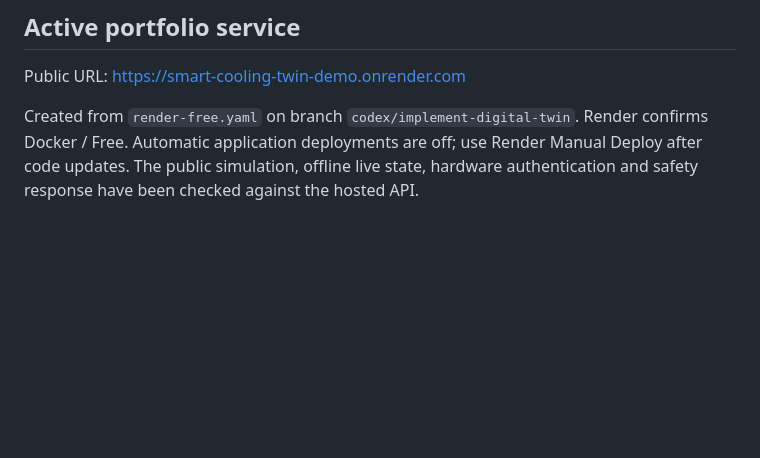
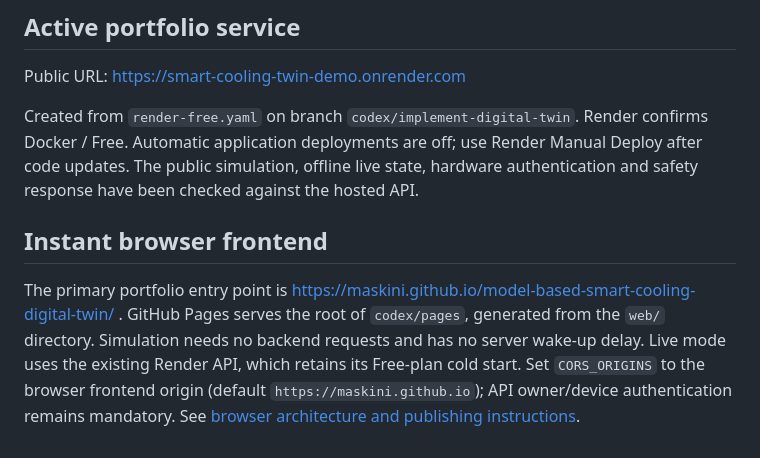
Before and after one commit to Maskini/model-based-smart-cooling-digital-twin, a Markdown page: docs/DEPLOYMENT.md, the part around the change. Rendered like a GitHub page; blank space fills up the shorter version.

Commit message:
Document browser parity checks and public Pages deployment

```diff
--- a/docs/DEPLOYMENT.md
+++ b/docs/DEPLOYMENT.md
@@ -92,3 +92,8 @@ Use this for the portfolio demonstration. Continuous hardware monitoring with re
 Public URL: https://smart-cooling-twin-demo.onrender.com
 
 Created from `render-free.yaml` on branch `codex/implement-digital-twin`. Render confirms Docker / Free. Automatic application deployments are off; use Render Manual Deploy after code updates. The public simulation, offline live state, hardware authentication and safety response have been checked against the hosted API.
+
+
+## Instant browser frontend
+
+The primary portfolio entry point is https://maskini.github.io/model-based-smart-cooling-digital-twin/ . GitHub Pages serves the root of `codex/pages`, generated from the `web/` directory. Simulation needs no backend requests and has no server wake-up delay. Live mode uses the existing Render API, which retains its Free-plan cold start. Set `CORS_ORIGINS` to the browser frontend origin (default `https://maskini.github.io`); API owner/device authentication remains mandatory. See [browser architecture and publishing instructions](../web/README.md).
```
Also changed, not shown: docs/VALIDATION.md (+5 -1 lines).
